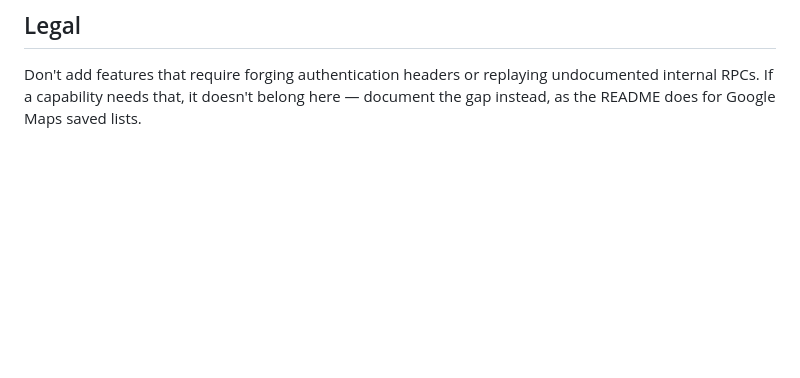
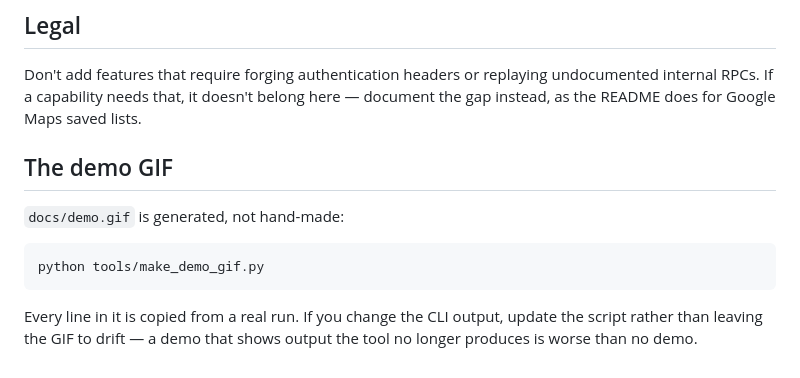
Before and after one commit to Odiph/beer-in-this-town, a Markdown page: CONTRIBUTING.md, the part around the change. GitHub-like rendering; blank space fills up the shorter version.

````diff
--- a/CONTRIBUTING.md
+++ b/CONTRIBUTING.md
@@ -41,3 +41,15 @@ signatures. Immutable dataclasses for data that crosses a boundary.
 Don't add features that require forging authentication headers or replaying
 undocumented internal RPCs. If a capability needs that, it doesn't belong here
 — document the gap instead, as the README does for Google Maps saved lists.
+
+## The demo GIF
+
+`docs/demo.gif` is generated, not hand-made:
+
+```bash
+python tools/make_demo_gif.py
+```
+
+Every line in it is copied from a real run. If you change the CLI output,
+update the script rather than leaving the GIF to drift — a demo that shows
+output the tool no longer produces is worse than no demo.
````
Also changed, not shown: README.md (+2 -0 lines), docs/demo.gif (added), 2 other files.
